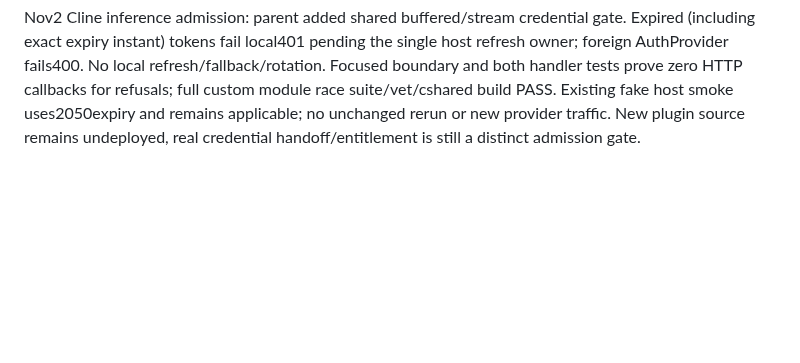
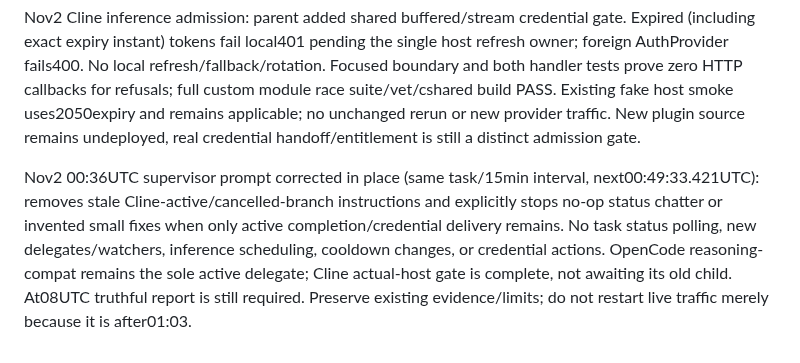
Before and after one commit to anschmieg/tokligence-gateway, a Markdown page: docs/design/gateway-mvp-overnight.md, the part around the change. Drawn GitHub-style; blank space fills up the shorter version.

Commit message:
docs: align overnight supervisor with completed integration gates

```diff
--- a/docs/design/gateway-mvp-overnight.md
+++ b/docs/design/gateway-mvp-overnight.md
@@ -84,3 +84,5 @@ Nov1 23:22UTC independent local request admission: OpenCode shaping now refuses
 Nov2 00:03UTC Cline actual-host integration COMPLETE (synthetic only). Completed child script in t3-3512d745/native/opencode/cline-smoke.sh was NOT executed/integrated: tarball vs binary digest mismatch, broad kill0 trap, no namespace/mock, no success assertions. Parent reused reviewed OpenCode sandbox utilities in plugins/cline/testing/isolated_host_smoke.py with Cline-specific setup/entrypoint/mock. Initial a refused publication/0dispatch (fixture lacked common enabled flag); corrected b PASS proven networknamespace, real plugin model publication, Chat SSE text/reasoning, Messages tool ID/arguments/terminal, post-DONE malformed stream with no executable tool/success terminal. Exactly3 fake loopback requests, no realcredentials/providercontact. Evidence /tmp/cline-host-smoke-20261102-b. Cline source remains undeployed; credential/refresh-owner handoff and bounded live acceptance still required. Only OpenCode reasoning-compat task remains active; do not duplicate/poll it. Cooldown expiry alone admits nothing.
 
 Nov2 Cline inference admission: parent added shared buffered/stream credential gate. Expired (including exact expiry instant) tokens fail local401 pending the single host refresh owner; foreign AuthProvider fails400. No local refresh/fallback/rotation. Focused boundary and both handler tests prove zero HTTP callbacks for refusals; full custom module race suite/vet/cshared build PASS. Existing fake host smoke uses2050expiry and remains applicable; no unchanged rerun or new provider traffic. New plugin source remains undeployed, real credential handoff/entitlement is still a distinct admission gate.
+
+Nov2 00:36UTC supervisor prompt corrected in place (same task/15min interval, next00:49:33.421UTC): removes stale Cline-active/cancelled-branch instructions and explicitly stops no-op status chatter or invented small fixes when only active completion/credential delivery remains. No task status polling, new delegates/watchers, inference scheduling, cooldown changes, or credential actions. OpenCode reasoning-compat remains the sole active delegate; Cline actual-host gate is complete, not awaiting its old child. At08UTC truthful report is still required. Preserve existing evidence/limits; do not restart live traffic merely because it is after01:03.
```
